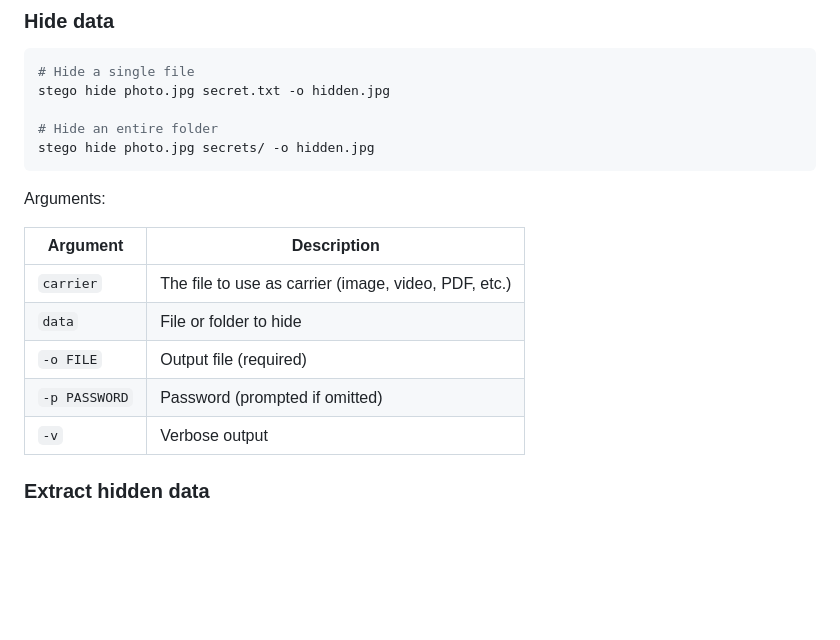
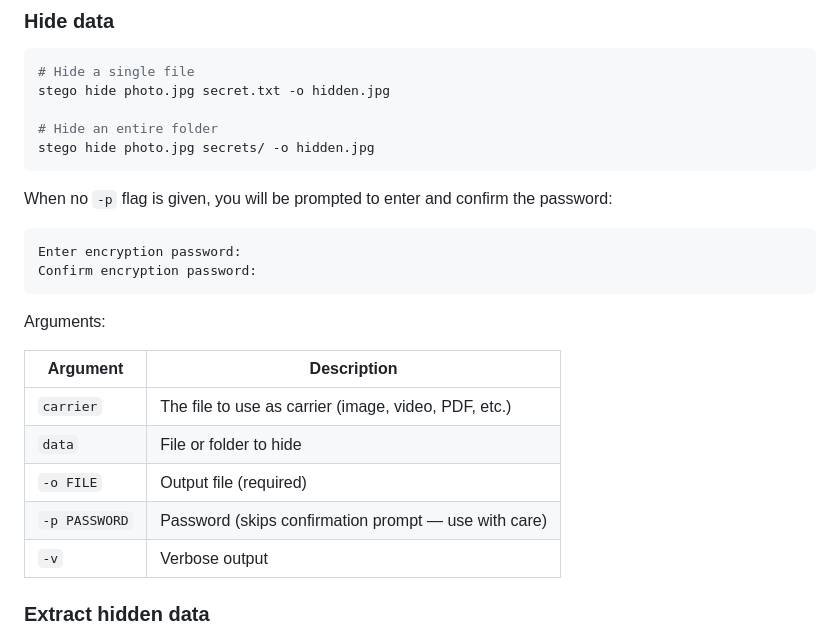
Before and after one commit to antoniu86/stego, a Markdown page: README.md, the part around the change. GitHub-like rendering; blank space fills up the shorter version.

Commit message:
Document password confirmation prompt in README

````diff
--- a/README.md
+++ b/README.md
@@ -45,6 +45,13 @@ stego hide photo.jpg secret.txt -o hidden.jpg
 stego hide photo.jpg secrets/ -o hidden.jpg
 ```
 
+When no `-p` flag is given, you will be prompted to enter and confirm the password:
+
+```
+Enter encryption password:
+Confirm encryption password:
+```
+
 Arguments:
 
 | Argument | Description |
@@ -52,7 +59,7 @@ Arguments:
 | `carrier` | The file to use as carrier (image, video, PDF, etc.) |
 | `data` | File or folder to hide |
 | `-o FILE` | Output file (required) |
-| `-p PASSWORD` | Password (prompted if omitted) |
+| `-p PASSWORD` | Password (skips confirmation prompt — use with care) |
 | `-v` | Verbose output |
 
 ### Extract hidden data
````
